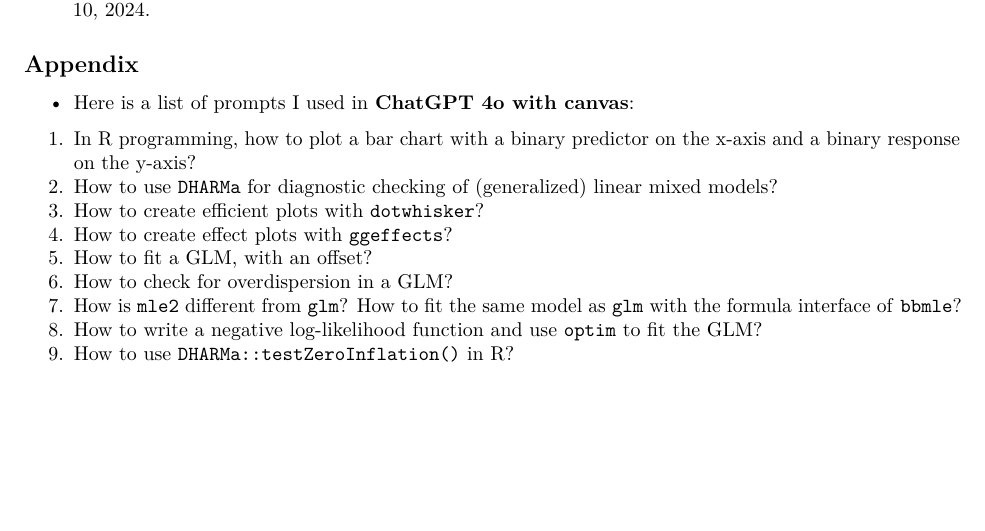
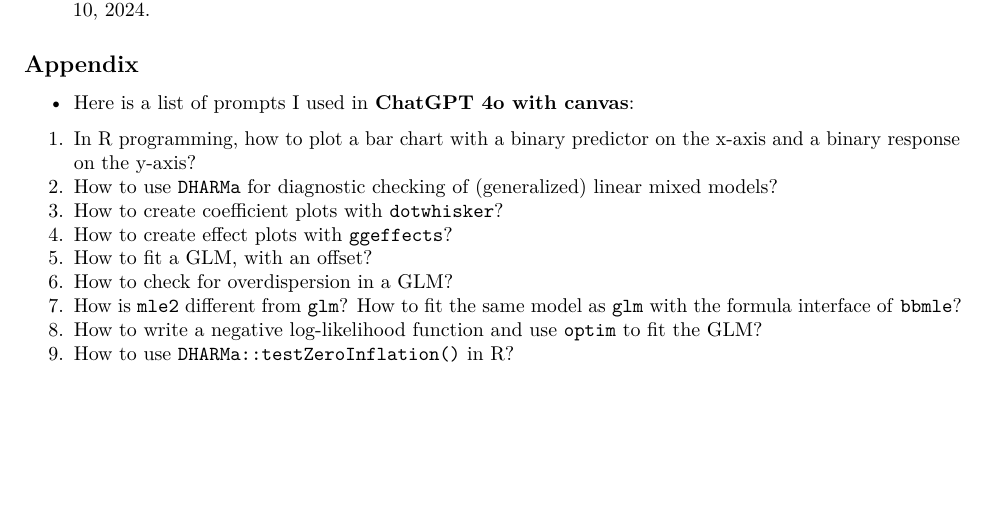
Before and after one commit to RachelLiuYR/stats720, an R Markdown document (HW2.Rmd): part of page 18 of 18, cut so that both start at the same text. Rendered offline with R 4.5, knitr and Pandoc, then LaTeX, with nearby package versions; code that draws random numbers runs with fixed seeds of ours; some code elsewhere in the file could not run offline.

Commit message:
Update HW2.Rmd

```diff
--- a/HW2.Rmd
+++ b/HW2.Rmd
@@ -556,7 +556,7 @@ print(zi_test_result)
 
 1.  In R programming, how to plot a bar chart with a binary predictor on the x-axis and a binary response on the y-axis?
 2.  How to use `DHARMa` for diagnostic checking of (generalized) linear mixed models?
-3.  How to create efficient plots with `dotwhisker`?
+3.  How to create coefficient plots with `dotwhisker`?
 4.  How to create effect plots with `ggeffects`?
 5.  How to fit a GLM, with an offset?
 6.  How to check for overdispersion in a GLM?
```
